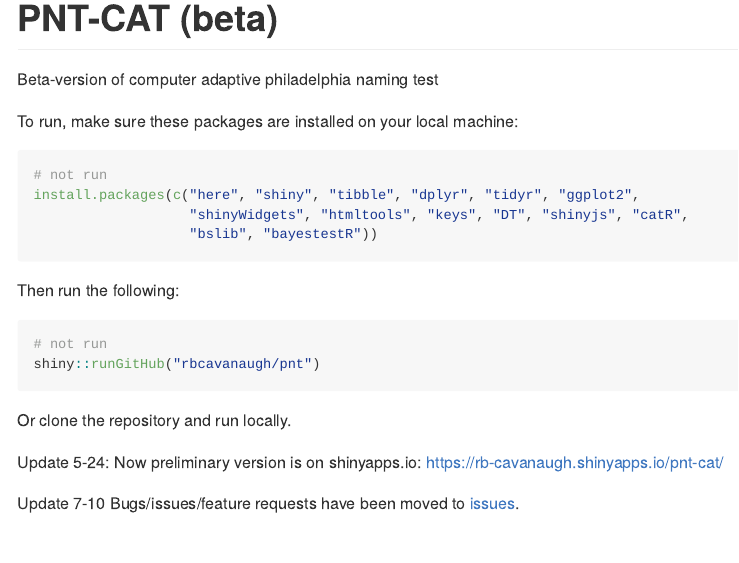
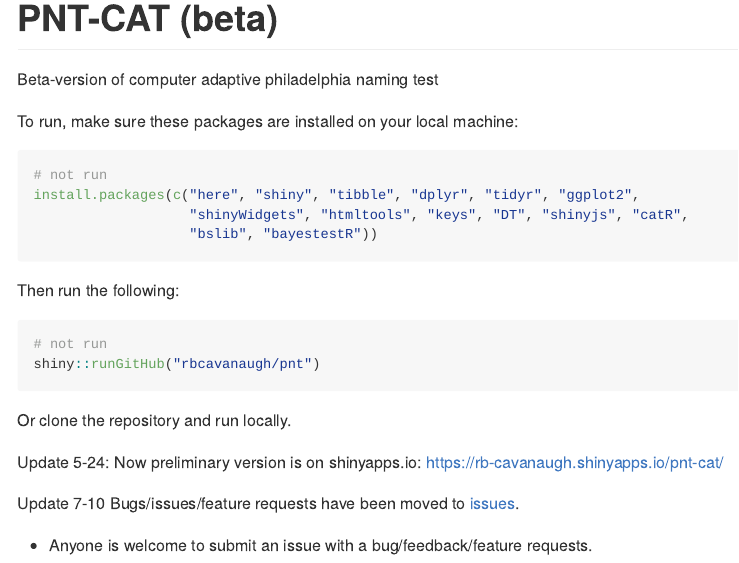
Before and after one commit to william-hula/acom, an R Markdown document (README.Rmd): the page in a window 1100 px wide, from its top. The pictures show the output file README.html that the author committed with the source, opened offline.

Commit message:
features welcome

```diff
--- a/README.Rmd
+++ b/README.Rmd
@@ -44,3 +44,5 @@ Or clone the repository and run locally.
 Update 5-24: Now preliminary version is on shinyapps.io: https://rb-cavanaugh.shinyapps.io/pnt-cat/
 
 Update 7-10 Bugs/issues/feature requests have been moved to [issues](https://github.com/rbcavanaugh/pnt/issues).
+
+- Anyone is welcome to submit an issue with a bug/feedback/feature requests.
```
Also changed, not shown: README.html, README.md.
